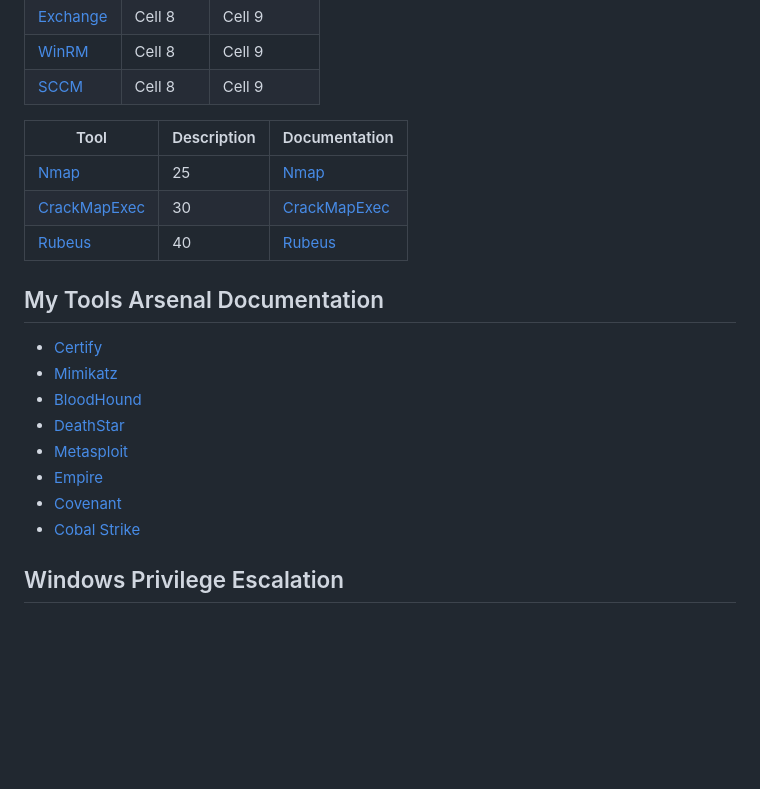
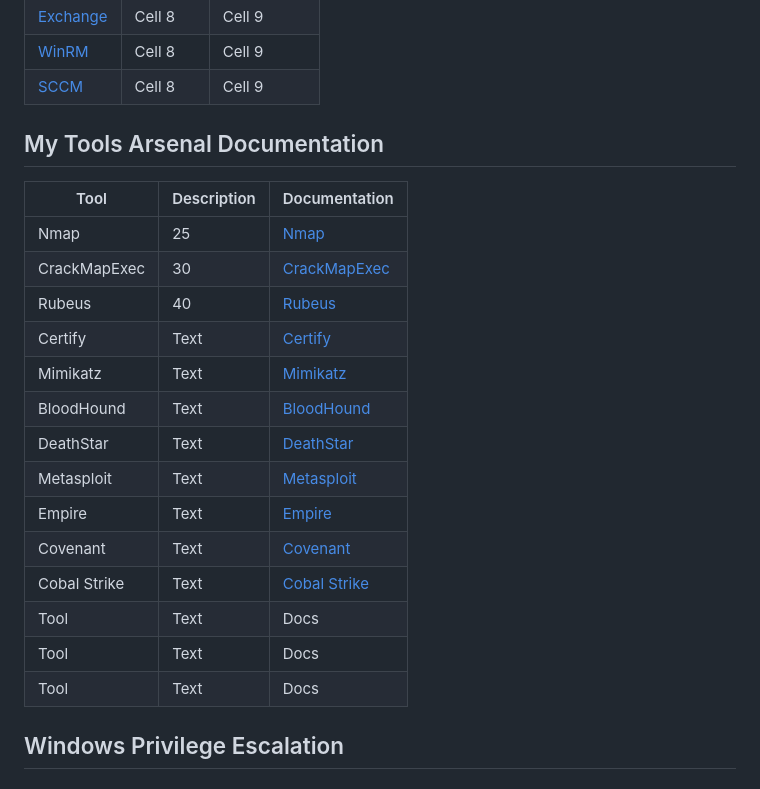
Before and after one commit to AD-Attacks/AD-Attacks-by-Service, a Markdown page: README.md, the part around the change. GitHub-like rendering; blank space fills up the shorter version.

```diff
--- a/README.md
+++ b/README.md
@@ -69,26 +69,24 @@ Active Directory (AD) External Reconnaissance is a methodology used to gather in
 | [WinRM](./WinRM/index.md) | Cell 8   | Cell 9   |
 | [SCCM](./SCCM/index.md) | Cell 8   | Cell 9   |
 
+## My Tools Arsenal Documentation
 
 | Tool    | Description | Documentation     |
 | ------- | --- | ------------ |
-| [Nmap]()    | 25  | [Nmap]()     |
-| [CrackMapExec](https://crackmapexec.popdocs.net/)   | 30  | [CrackMapExec](https://crackmapexec.popdocs.net/)  |
-| [Rubeus]()   | 40  | [Rubeus]()       |
-
-
-## My Tools Arsenal Documentation
-
-
-- [Certify]()
-- [Mimikatz]()
-- [BloodHound](https://bloodhound.popdocs.net/)
-- [DeathStar]()
-- [Metasploit]()
-- [Empire]()
-- [Covenant]()
-- [Cobal Strike]()
-
+| Nmap    | 25  | [Nmap]()     |
+| CrackMapExec   | 30  | [CrackMapExec](https://crackmapexec.popdocs.net/)  |
+| Rubeus   | 40  | [Rubeus]()       |
+| Certify | Text | [Certify]() |
+| Mimikatz | Text | [Mimikatz]() |
+| BloodHound | Text | [BloodHound](https://bloodhound.popdocs.net/) |
+| DeathStar | Text | [DeathStar]() |
+| Metasploit | Text | [Metasploit]() |
+| Empire | Text | [Empire]() |
+| Covenant | Text | [Covenant]() |
+| Cobal Strike | Text | [Cobal Strike]() |
+| Tool | Text | Docs |
+| Tool | Text | Docs |
+| Tool | Text | Docs |
 
 ## Windows Privilege Escalation
 
```
